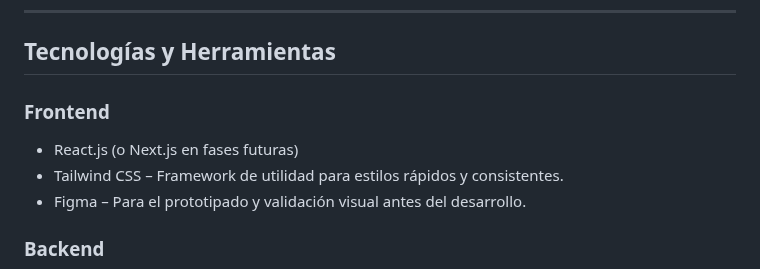
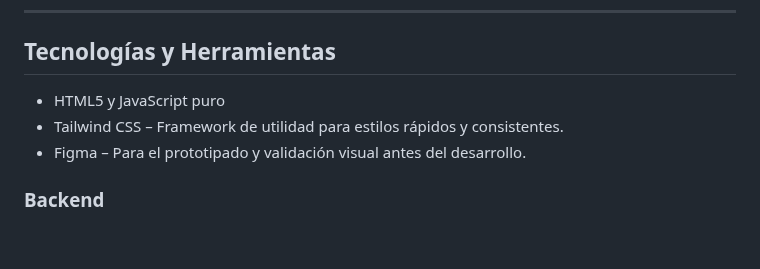
Before and after one commit to zenriquezs/tempath-web, a Markdown page: README.md, the part around the change. Drawn GitHub-style; blank space fills up the shorter version.

```diff
--- a/README.md
+++ b/README.md
@@ -20,8 +20,7 @@ El objetivo de esta primera fase (MVP) es validar la funcionalidad básica de la
 
 ## Tecnologías y Herramientas
 
-### Frontend
-- React.js (o Next.js en fases futuras)
+- HTML5 y JavaScript puro
 - Tailwind CSS – Framework de utilidad para estilos rápidos y consistentes.
 - Figma – Para el prototipado y validación visual antes del desarrollo.
 
```
